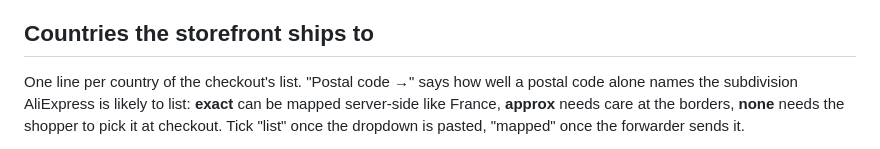
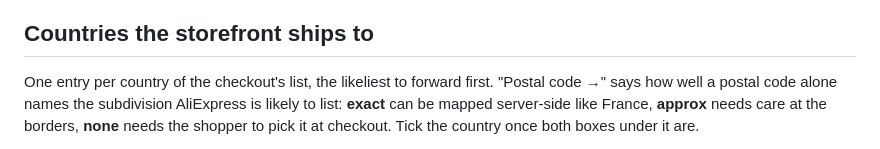
Before and after one commit to timayz/timada, a Markdown page: docs/aliexpress-provinces.md, the part around one of its changes. Drawn GitHub-style.

Commit message:
docs(aliexpress): tick the provinces checklist as a task list, point to it from the AliExpress doc
Co-Authored-By: Claude Fable 5.1 <noreply@anthropic.com>

```diff
--- a/docs/aliexpress-provinces.md
+++ b/docs/aliexpress-provinces.md
@@ -21,9 +21,10 @@ maps the country.
 
 ## Countries the storefront ships to
 
-One line per country of the checkout's list. "Postal code →" says how well a
-postal code alone names the subdivision AliExpress is likely to list:
-**exact** can be mapped server-side like France, **approx** needs care at the
-borders, **none** needs the shopper to pick it at checkout. Tick "list" once
-the dropdown is pasted, "mapped" once the forwarder sends it.
+One entry per country of the checkout's list, the likeliest to forward
+first. "Postal code →" says how well a postal code alone names the
+subdivision AliExpress is likely to list: **exact** can be mapped server-side
+like France, **approx** needs care at the borders, **none** needs the
+shopper to pick it at checkout. Tick the country once both boxes under it
+are.
 
```
Also changed, not shown: other parts of docs/aliexpress-provinces.md (+99 -35 lines), docs/aliexpress.md (+6 -0 lines).
